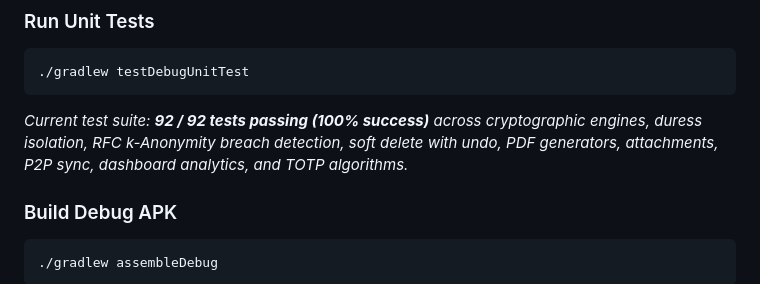
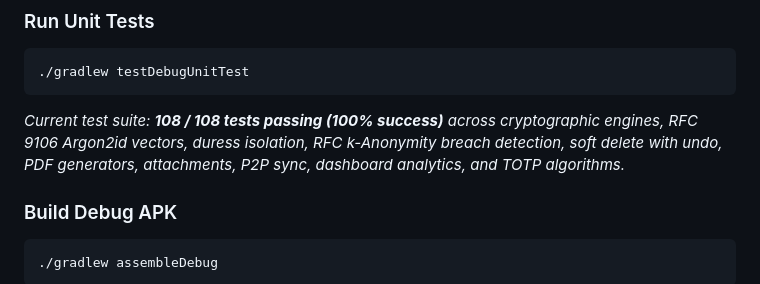
Before and after one commit to CodeSorcerer-007/Kryptx, a Markdown page: README.md, the part around one of its changes. Rendered like a GitHub page.

Commit message:
docs(readme): update test badges and metrics to 108/108 passing

````diff
--- a/README.md
+++ b/README.md
@@ -229,7 +229,7 @@ app/src/main/java/com/kryptx/app/
 ```bash
 ./gradlew testDebugUnitTest
 ```
-*Current test suite: **92 / 92 tests passing (100% success)** across cryptographic engines, duress isolation, RFC k-Anonymity breach detection, soft delete with undo, PDF generators, attachments, P2P sync, dashboard analytics, and TOTP algorithms.*
+*Current test suite: **108 / 108 tests passing (100% success)** across cryptographic engines, RFC 9106 Argon2id vectors, duress isolation, RFC k-Anonymity breach detection, soft delete with undo, PDF generators, attachments, P2P sync, dashboard analytics, and TOTP algorithms.*
 
 ### Build Debug APK
 ```bash
````
Also changed, not shown: other parts of README.md (+1 -1 lines).
